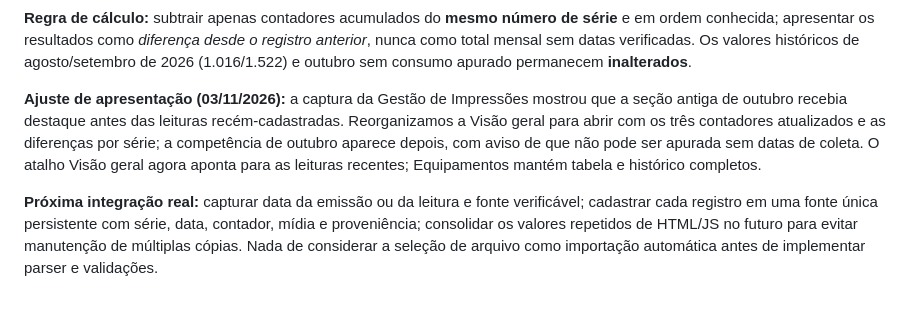
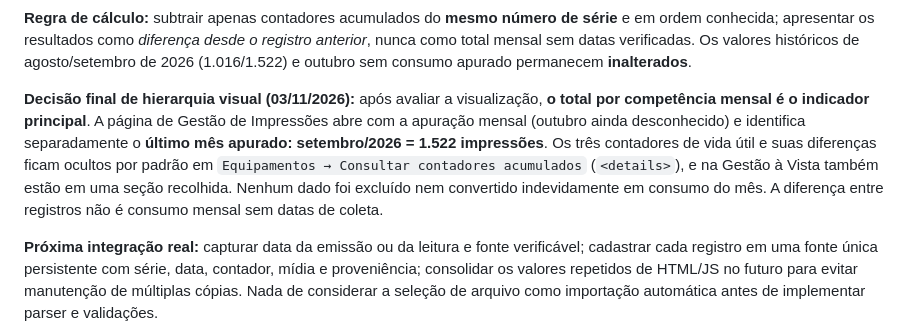
Before and after one commit to luizamoll/gestao-impressoes, a Markdown page: docs/PORTAL_UNH_PROCESSO.md, the part around the change. Rendered like a GitHub page; blank space fills up the shorter version.

Commit message:
docs(impressoes): registra hierarquia mensal e contadores historicos recolhidos

```diff
--- a/docs/PORTAL_UNH_PROCESSO.md
+++ b/docs/PORTAL_UNH_PROCESSO.md
@@ -79,7 +79,7 @@ As fotografias compartilhadas na conversa apresentam relatórios de uso **sem da
 
 **Regra de cálculo:** subtrair apenas contadores acumulados do **mesmo número de série** e em ordem conhecida; apresentar os resultados como *diferença desde o registro anterior*, nunca como total mensal sem datas verificadas. Os valores históricos de agosto/setembro de 2026 (1.016/1.522) e outubro sem consumo apurado permanecem **inalterados**.
 
-**Ajuste de apresentação (03/11/2026):** a captura da Gestão de Impressões mostrou que a seção antiga de outubro recebia destaque antes das leituras recém-cadastradas. Reorganizamos a Visão geral para abrir com os três contadores atualizados e as diferenças por série; a competência de outubro aparece depois, com aviso de que não pode ser apurada sem datas de coleta. O atalho Visão geral agora aponta para as leituras recentes; Equipamentos mantém tabela e histórico completos.
+**Decisão final de hierarquia visual (03/11/2026):** após avaliar a visualização, **o total por competência mensal é o indicador principal**. A página de Gestão de Impressões abre com a apuração mensal (outubro ainda desconhecido) e identifica separadamente o **último mês apurado: setembro/2026 = 1.522 impressões**. Os três contadores de vida útil e suas diferenças ficam ocultos por padrão em `Equipamentos → Consultar contadores acumulados` (`<details>`), e na Gestão à Vista também estão em uma seção recolhida. Nenhum dado foi excluído nem convertido indevidamente em consumo do mês. A diferença entre registros não é consumo mensal sem datas de coleta.
 
 **Próxima integração real:** capturar data da emissão ou da leitura e fonte verificável; cadastrar cada registro em uma fonte única persistente com série, data, contador, mídia e proveniência; consolidar os valores repetidos de HTML/JS no futuro para evitar manutenção de múltiplas cópias. Nada de considerar a seleção de arquivo como importação automática antes de implementar parser e validações.
 
```
